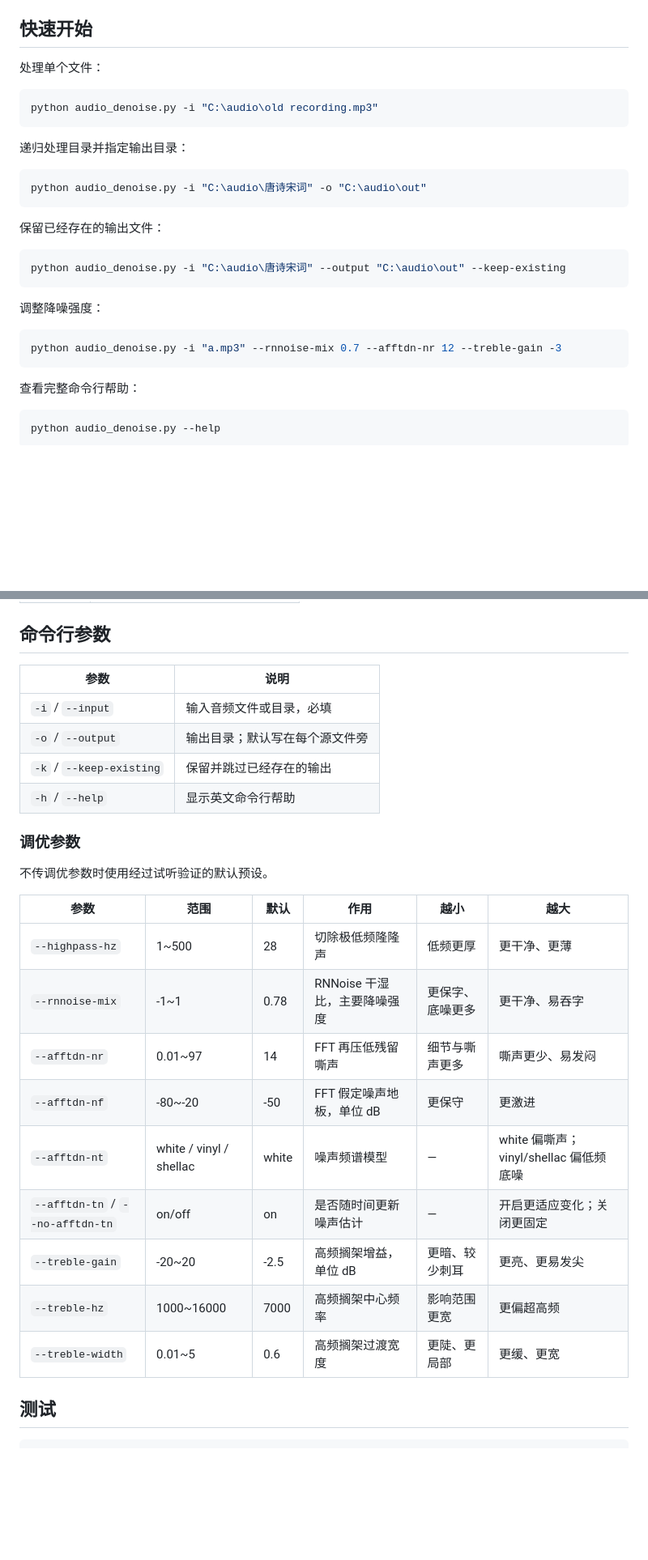
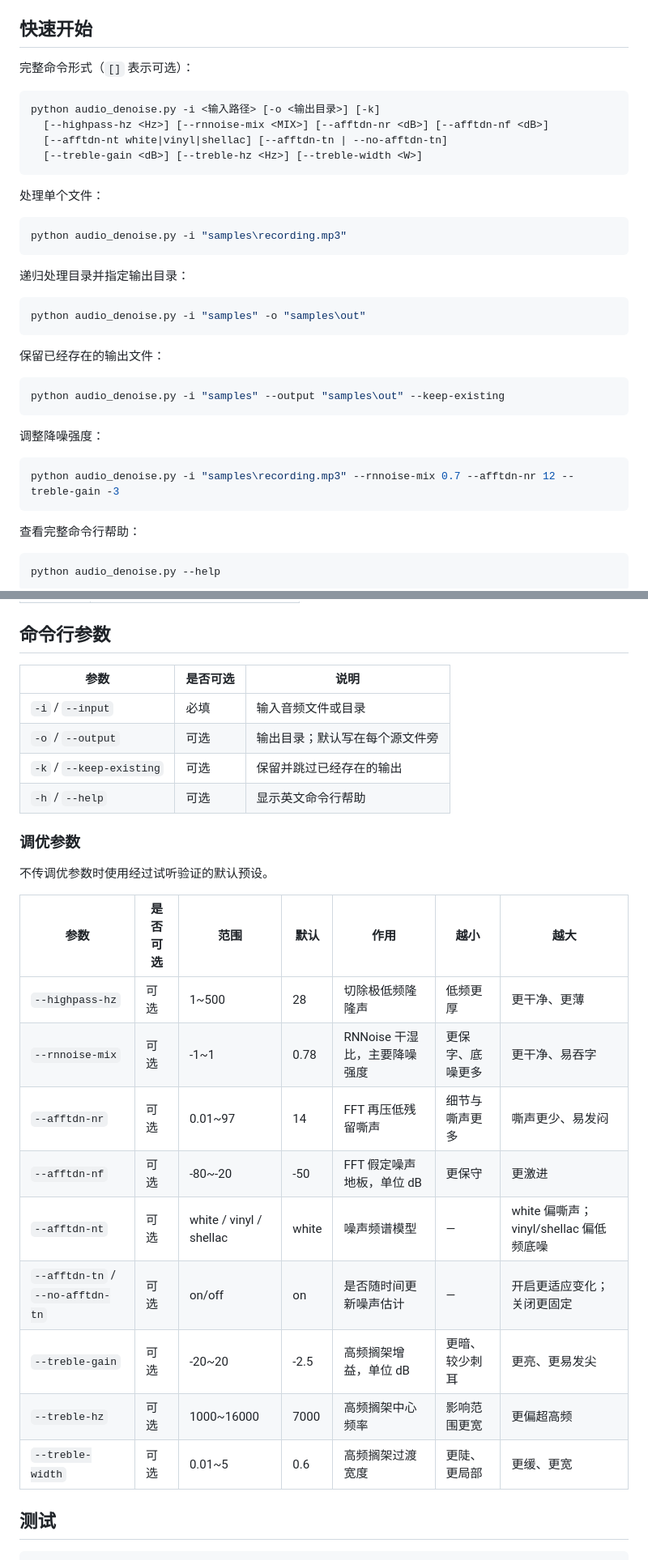
Before and after one commit to chenj-freedom/oldtoneFix, a Markdown page: README.md, 2 parts joined by grey strips. Shown at 81% size. Rendered like a GitHub page; blank space fills up the shorter version.

````diff
--- a/README.md
+++ b/README.md
@@ -33,28 +33,37 @@
 
 ## 快速开始
 
+完整命令形式（`[]` 表示可选）：
+
+```powershell
+python audio_denoise.py -i <输入路径> [-o <输出目录>] [-k]
+  [--highpass-hz <Hz>] [--rnnoise-mix <MIX>] [--afftdn-nr <dB>] [--afftdn-nf <dB>]
+  [--afftdn-nt white|vinyl|shellac] [--afftdn-tn | --no-afftdn-tn]
+  [--treble-gain <dB>] [--treble-hz <Hz>] [--treble-width <W>]
+```
+
 处理单个文件：
 
 ```powershell
-python audio_denoise.py -i "C:\audio\old recording.mp3"
+python audio_denoise.py -i "samples\recording.mp3"
 ```
 
 递归处理目录并指定输出目录：
 
 ```powershell
-python audio_denoise.py -i "C:\audio\唐诗宋词" -o "C:\audio\out"
+python audio_denoise.py -i "samples" -o "samples\out"
 ```
 
 保留已经存在的输出文件：
 
 ```powershell
-python audio_denoise.py -i "C:\audio\唐诗宋词" --output "C:\audio\out" --keep-existing
+python audio_denoise.py -i "samples" --output "samples\out" --keep-existing
 ```
 
 调整降噪强度：
 
 ```powershell
-python audio_denoise.py -i "a.mp3" --rnnoise-mix 0.7 --afftdn-nr 12 --treble-gain -3
+python audio_denoise.py -i "samples\recording.mp3" --rnnoise-mix 0.7 --afftdn-nr 12 --treble-gain -3
 ```
 
 查看完整命令行帮助：
@@ -86,28 +95,28 @@ python audio_denoise.py --help
 
 ## 命令行参数
 
-| 参数 | 说明 |
-|------|------|
-| `-i` / `--input` | 输入音频文件或目录，必填 |
-| `-o` / `--output` | 输出目录；默认写在每个源文件旁 |
-| `-k` / `--keep-existing` | 保留并跳过已经存在的输出 |
-| `-h` / `--help` | 显示英文命令行帮助 |
+| 参数 | 是否可选 | 说明 |
+|------|----------|------|
+| `-i` / `--input` | 必填 | 输入音频文件或目录 |
+| `-o` / `--output` | 可选 | 输出目录；默认写在每个源文件旁 |
+| `-k` / `--keep-existing` | 可选 | 保留并跳过已经存在的输出 |
+| `-h` / `--help` | 可选 | 显示英文命令行帮助 |
 
 ### 调优参数
 
 不传调优参数时使用经过试听验证的默认预设。
 
-| 参数 | 范围 | 默认 | 作用 | 越小 | 越大 |
-|------|------|------|------|------|------|
-| `--highpass-hz` | 1~500 | 28 | 切除极低频隆隆声 | 低频更厚 | 更干净、更薄 |
-| `--rnnoise-mix` | -1~1 | 0.78 | RNNoise 干湿比，主要降噪强度 | 更保字、底噪更多 | 更干净、易吞字 |
-| `--afftdn-nr` | 0.01~97 | 14 | FFT 再压低残留嘶声 | 细节与嘶声更多 | 嘶声更少、易发闷 |
-| `--afftdn-nf` | -80~-20 | -50 | FFT 假定噪声地板，单位 dB | 更保守 | 更激进 |
-| `--afftdn-nt` | white / vinyl / shellac | white | 噪声频谱模型 | — | white 偏嘶声；vinyl/shellac 偏低频底噪 |
-| `--afftdn-tn` / `--no-afftdn-tn` | on/off | on | 是否随时间更新噪声估计 | — | 开启更适应变化；关闭更固定 |
-| `--treble-gain` | -20~20 | -2.5 | 高频搁架增益，单位 dB | 更暗、较少刺耳 | 更亮、更易发尖 |
-| `--treble-hz` | 1000~16000 | 7000 | 高频搁架中心频率 | 影响范围更宽 | 更偏超高频 |
-| `--treble-width` | 0.01~5 | 0.6 | 高频搁架过渡宽度 | 更陡、更局部 | 更缓、更宽 |
+| 参数 | 是否可选 | 范围 | 默认 | 作用 | 越小 | 越大 |
+|------|----------|------|------|------|------|------|
+| `--highpass-hz` | 可选 | 1~500 | 28 | 切除极低频隆隆声 | 低频更厚 | 更干净、更薄 |
+| `--rnnoise-mix` | 可选 | -1~1 | 0.78 | RNNoise 干湿比，主要降噪强度 | 更保字、底噪更多 | 更干净、易吞字 |
+| `--afftdn-nr` | 可选 | 0.01~97 | 14 | FFT 再压低残留嘶声 | 细节与嘶声更多 | 嘶声更少、易发闷 |
+| `--afftdn-nf` | 可选 | -80~-20 | -50 | FFT 假定噪声地板，单位 dB | 更保守 | 更激进 |
+| `--afftdn-nt` | 可选 | white / vinyl / shellac | white | 噪声频谱模型 | — | white 偏嘶声；vinyl/shellac 偏低频底噪 |
+| `--afftdn-tn` / `--no-afftdn-tn` | 可选 | on/off | on | 是否随时间更新噪声估计 | — | 开启更适应变化；关闭更固定 |
+| `--treble-gain` | 可选 | -20~20 | -2.5 | 高频搁架增益，单位 dB | 更暗、较少刺耳 | 更亮、更易发尖 |
+| `--treble-hz` | 可选 | 1000~16000 | 7000 | 高频搁架中心频率 | 影响范围更宽 | 更偏超高频 |
+| `--treble-width` | 可选 | 0.01~5 | 0.6 | 高频搁架过渡宽度 | 更陡、更局部 | 更缓、更宽 |
 
 ## 测试
 
````
Also changed, not shown: README.en.md (+30 -21 lines).
